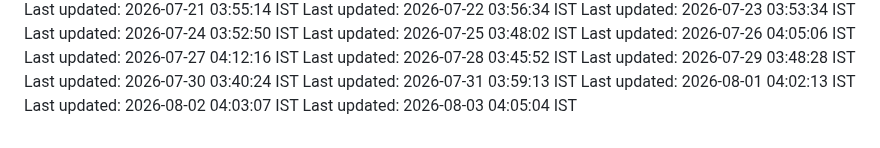
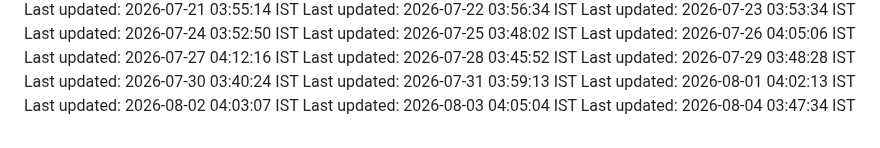
Before and after one commit to Satyaprasad7naik/tag-badge, a Markdown page: README.md, the part around the change. GitHub-like rendering.

Commit message:
chore: automated daily update - 2026-08-04 03:47:34 IST

```diff
--- a/README.md
+++ b/README.md
@@ -210,3 +210,4 @@ Last updated: 2026-07-31 03:59:13 IST
 Last updated: 2026-08-01 04:02:13 IST
 Last updated: 2026-08-02 04:03:07 IST
 Last updated: 2026-08-03 04:05:04 IST
+Last updated: 2026-08-04 03:47:34 IST
```
